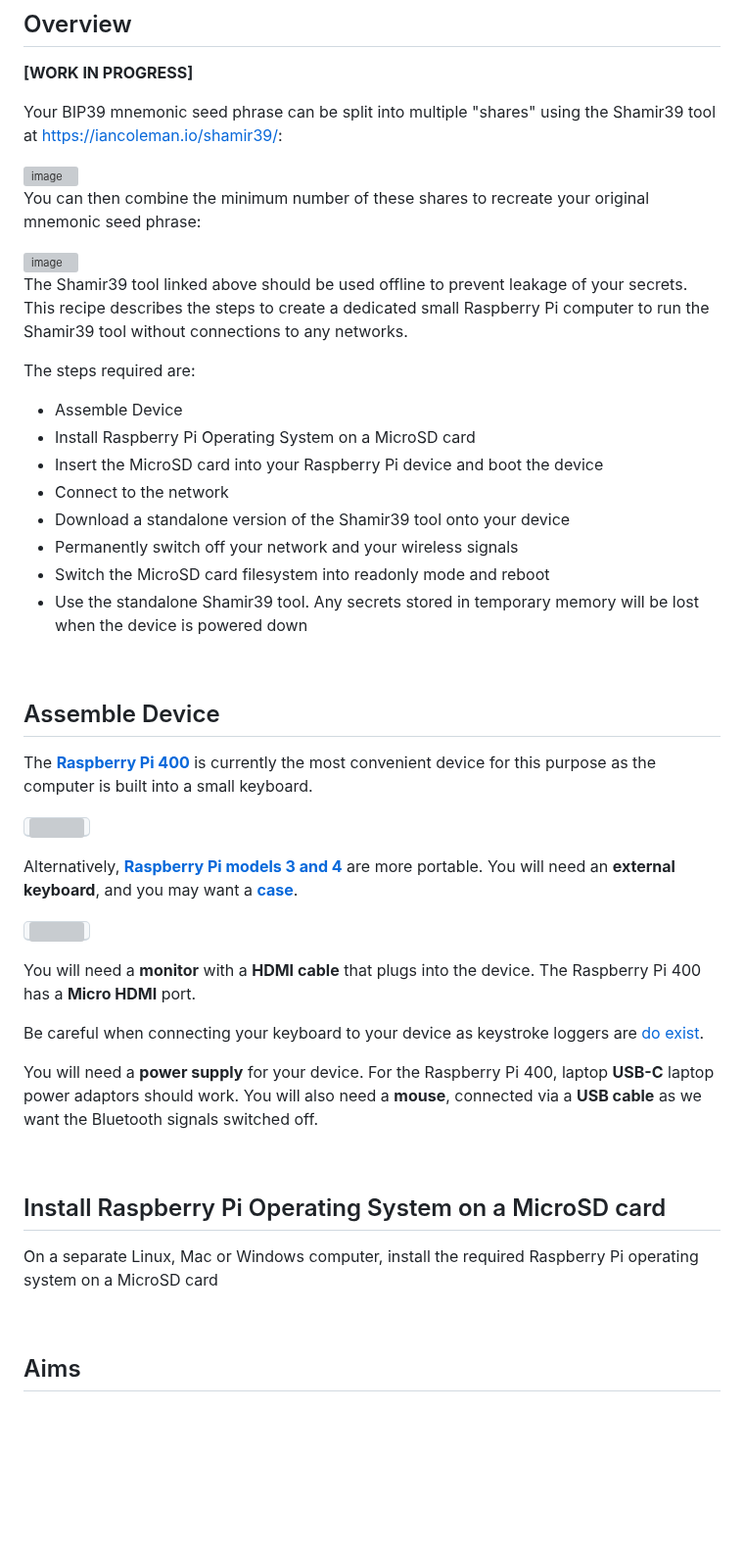
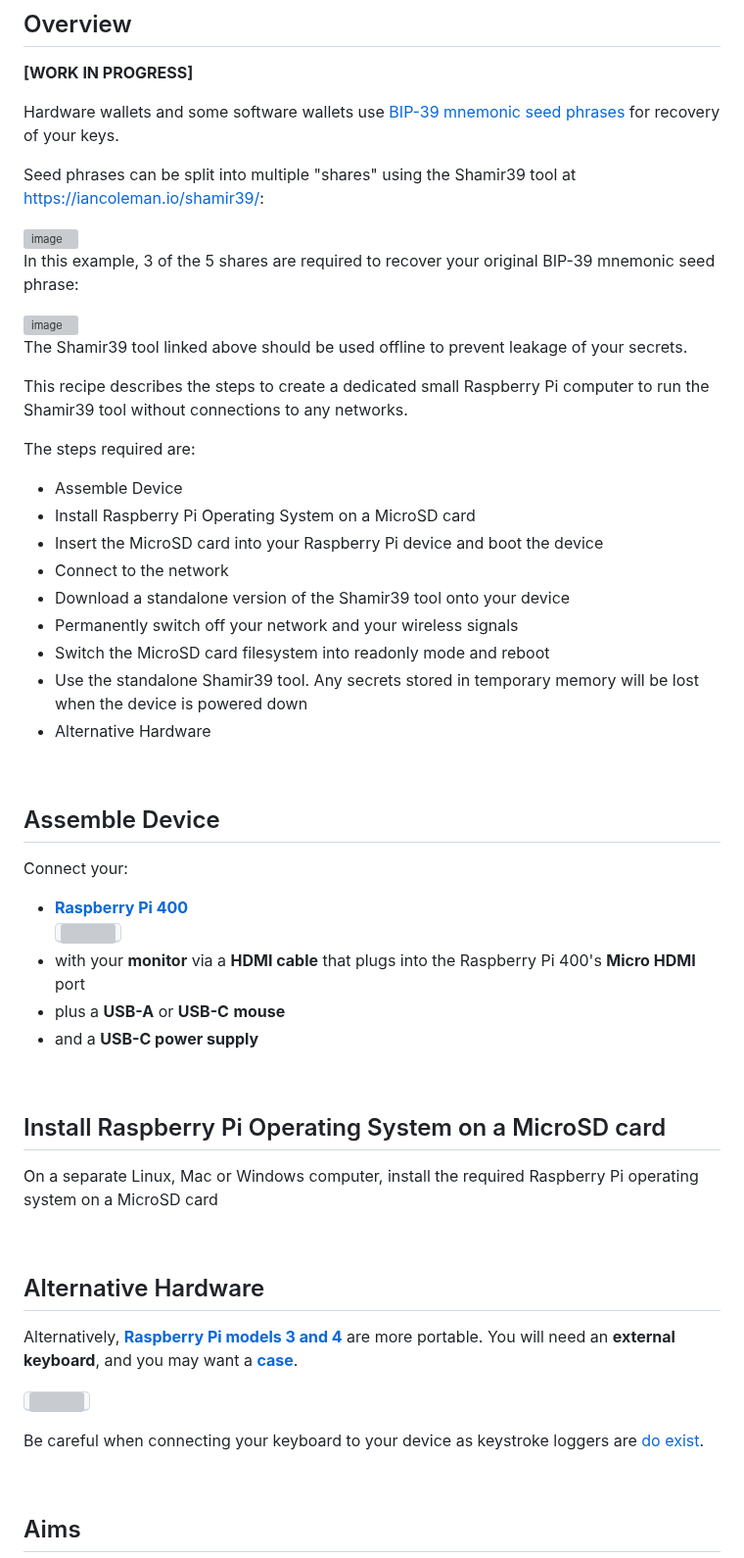
Before and after one commit to bokkypoobah/TopSecrets, a Markdown page: README.md, the part around the change. Shown at 98% size. GitHub-like rendering; blank space fills up the shorter version; grey boxes are pictures that could not be loaded.

```diff
--- a/README.md
+++ b/README.md
@@ -4,15 +4,19 @@
 
 **[WORK IN PROGRESS]**
 
-Your BIP39 mnemonic seed phrase can be split into multiple "shares" using the Shamir39 tool at https://iancoleman.io/shamir39/:
+Hardware wallets and some software wallets use [BIP-39 mnemonic seed phrases](https://bitcoinwiki.org/wiki/mnemonic-phrase) for recovery of your keys.
+
+Seed phrases can be split into multiple "shares" using the Shamir39 tool at https://iancoleman.io/shamir39/:
 
 <img width="600" alt="image" src="https://github.com/bokkypoobah/OfflineShamir39DeviceRecipe/assets/17121975/2114469e-7e6f-4b74-9ac5-267749ae4c20">
 
-You can then combine the minimum number of these shares to recreate your original mnemonic seed phrase:
+In this example, 3 of the 5 shares are required to recover your original BIP-39 mnemonic seed phrase:
 
 <img width="600" alt="image" src="https://github.com/bokkypoobah/OfflineShamir39DeviceRecipe/assets/17121975/be59cb5d-05e6-47fe-809b-ca93190633d3">
 
-The Shamir39 tool linked above should be used offline to prevent leakage of your secrets. This recipe describes the steps to create a dedicated small Raspberry Pi computer to run the Shamir39 tool without connections to any networks.
+The Shamir39 tool linked above should be used offline to prevent leakage of your secrets.
+
+This recipe describes the steps to create a dedicated small Raspberry Pi computer to run the Shamir39 tool without connections to any networks.
 
 The steps required are:
 
@@ -24,30 +28,35 @@ The steps required are:
 * Permanently switch off your network and your wireless signals
 * Switch the MicroSD card filesystem into readonly mode and reboot
 * Use the standalone Shamir39 tool. Any secrets stored in temporary memory will be lost when the device is powered down
+* Alternative Hardware
 
 <br />
 
 ## Assemble Device
 
-The [**Raspberry Pi 400**](https://www.raspberrypi.com/products/raspberry-pi-400-unit/) is currently the most convenient device for this purpose as the computer is built into a small keyboard.
-
+Connect your:
+* [**Raspberry Pi 400**](https://www.raspberrypi.com/products/raspberry-pi-400-unit/)<br />
 <kbd><img src="https://assets.raspberrypi.com/static/keyboard-lg-0e68b53708ad11b6dc0fff016f211a11.png" width="600"/></kbd>
-
-Alternatively, [**Raspberry Pi models 3 and 4**](https://www.raspberrypi.com/products/) are more portable. You will need an **external keyboard**, and you may want a [**case**](https://www.raspberrypi.com/products/case/).
-
-<kbd><img src="https://assets.raspberrypi.com/static/a6331df010eb56a7fafb04466af3f1aa/f2559/3a15d4da-46e3-4940-8be6-9fc7d201affe_RPi_4B_FEATURED.webp" width="600" /></kbd>
-
-You will need a **monitor** with a **HDMI cable** that plugs into the device. The Raspberry Pi 400 has a **Micro HDMI** port.
-
-Be careful when connecting your keyboard to your device as keystroke loggers are [do exist](https://www.amazon.com.au/AirDrive-Keylogger-Hardware-Wi-Fi-memory/dp/B073XRXP3S).
-
-You will need a **power supply** for your device. For the Raspberry Pi 400, laptop **USB-C** laptop power adaptors should work. You will also need a **mouse**, connected via a **USB cable** as we want the Bluetooth signals switched off.
+* with your **monitor** via a **HDMI cable** that plugs into the Raspberry Pi 400's **Micro HDMI** port
+* plus a **USB-A** or **USB-C** **mouse**
+* and a **USB-C power supply**
 
 <br />
 
 ## Install Raspberry Pi Operating System on a MicroSD card
 
 On a separate Linux, Mac or Windows computer, install the required Raspberry Pi operating system on a MicroSD card
+
+
+<br />
+
+## Alternative Hardware
+
+Alternatively, [**Raspberry Pi models 3 and 4**](https://www.raspberrypi.com/products/) are more portable. You will need an **external keyboard**, and you may want a [**case**](https://www.raspberrypi.com/products/case/).
+
+<kbd><img src="https://assets.raspberrypi.com/static/a6331df010eb56a7fafb04466af3f1aa/f2559/3a15d4da-46e3-4940-8be6-9fc7d201affe_RPi_4B_FEATURED.webp" width="600" /></kbd>
+
+Be careful when connecting your keyboard to your device as keystroke loggers are [do exist](https://www.amazon.com.au/AirDrive-Keylogger-Hardware-Wi-Fi-memory/dp/B073XRXP3S).
 
 
 <br />
```
